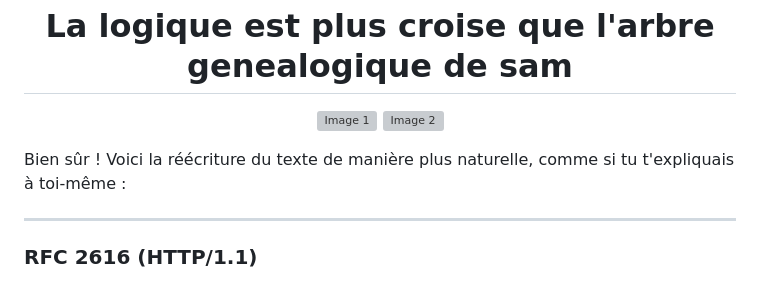
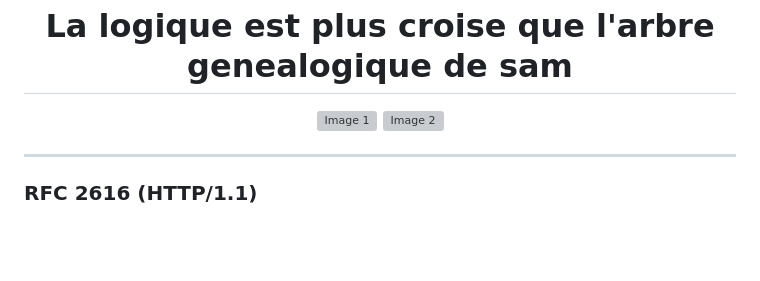
Before and after one commit to Axeltheaxelotl/GetMaBite, a Markdown page: README.md, the part around the change. Drawn GitHub-style; blank space fills up the shorter version; grey boxes are pictures that could not be loaded.

Commit message:
Update README.md
mouai

```diff
--- a/README.md
+++ b/README.md
@@ -6,8 +6,6 @@
   <img src="https://cdn.intra.42.fr/users/74b82ba7e6ebf0bb551b411fd7d835e2/sheiles.jpg" alt="Image 1" width="45%" height="300px" style="border-radius: 10px;"/>
   <img src="https://github.com/Axeltheaxelotl/boite-a-foutre/blob/main/67d0591149b44087559381.gif?raw=true" alt="Image 2" width="45%" height="300px" style="border-radius: 10px;"/>
 </p>
-
-Bien sûr ! Voici la réécriture du texte de manière plus naturelle, comme si tu t'expliquais à toi-même :
 
 ---
 
```
